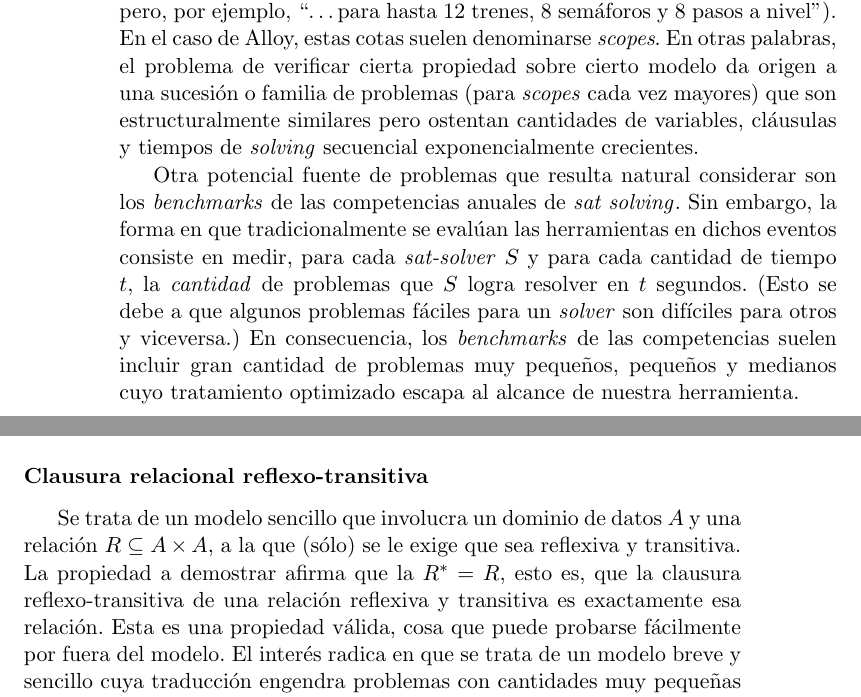
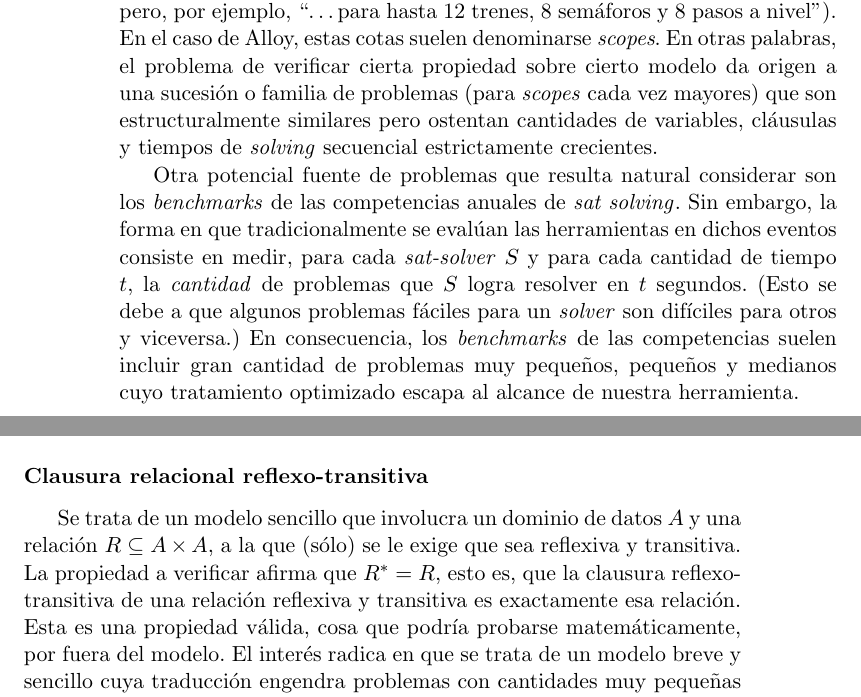
Before and after one commit to ivissani/rfm, a LaTeX thesis (tesis/tesis.tex, which reads tesis/ssolverext.tex): two parts of pages 50 and 51 of 61, joined at a grey line, cut so that both start at the same text. Compiled offline with pdfLaTeX.

Commit message:
Detalles en casos de estudio

```diff
--- a/tesis/ssolverext.tex
+++ b/tesis/ssolverext.tex
@@ -414,7 +414,7 @@ en cada uno de los restantes 16 equipos totalizando 64 \ws.
 
 Debido a la orientación del grupo de investigación, nos interesa evaluar la herramienta principalmente en lo que respecta a su uso para la verificación formal de software. En la práctica, nos interesa hacerlo sobre todo para problemas resultantes de la traducción de especificaciones de sistemas y propiedades en el lenguaje Alloy; esto es, de modo de evaluar la viabilidad de usar la herramienta para capitalizar la disponibilidad de \emph{hardware} ocioso y reemplazar el uso de la herramienta secuencial Alloy Analyzer en aquellos casos en que esta última demora demasiado en demostrar una propiedad (o en que sus capacidades directamente se ven excedidas, de modo que el problema no resulta tratable en secuencial).
 
-Otro aspecto de los problemas difíciles provenientes de especificaciones Alloy que resulta interesante para conformar un \emph{benchmark} es que pueden ser generados en distintos grados de dificultad a medida que se elevan las cotas para los dominios de datos atómicos sobre los que predican. Como se mencionó en el Cap.~\ref{introduccion}, para que el análisis resulte decidible se procede a acotar dichos dominios (así, las propiedades se demuestran automáticamente pero, por ejemplo, ``\ldots para hasta 12 trenes, 8 semáforos y 8 pasos a nivel''). En el caso de Alloy, estas cotas suelen denominarse \emph{scopes}. En otras palabras, el problema de verificar cierta propiedad sobre cierto modelo da origen a una sucesión o familia de problemas (para \emph{scopes} cada vez mayores) que son estructuralmente similares pero ostentan cantidades de variables, cláusulas y tiempos de \emph{solving} secuencial exponencialmente crecientes.
+Otro aspecto de los problemas difíciles provenientes de especificaciones Alloy que resulta interesante para conformar un \emph{benchmark} es que pueden ser generados en distintos grados de dificultad a medida que se elevan las cotas para los dominios de datos atómicos sobre los que predican. Como se mencionó en el Cap.~\ref{introduccion}, para que el análisis resulte decidible se procede a acotar dichos dominios (así, las propiedades se demuestran automáticamente pero, por ejemplo, ``\ldots para hasta 12 trenes, 8 semáforos y 8 pasos a nivel''). En el caso de Alloy, estas cotas suelen denominarse \emph{scopes}. En otras palabras, el problema de verificar cierta propiedad sobre cierto modelo da origen a una sucesión o familia de problemas (para \emph{scopes} cada vez mayores) que son estructuralmente similares pero ostentan cantidades de variables, cláusulas y tiempos de \emph{solving} secuencial estrictamente crecientes.
 
 Otra potencial fuente de problemas que resulta natural considerar son los \emph{benchmarks} de las competencias anuales de \ssolving. Sin embargo, la forma en que tradicionalmente se evalúan las herramientas en dichos eventos consiste en medir, para cada \ssolver $S$ y para cada cantidad de tiempo $t$, la \emph{cantidad} de problemas que $S$ logra resolver en $t$ segundos. (Esto se debe a que algunos problemas fáciles para un \emph{solver} son difíciles para otros y viceversa.) En consecuencia, los \emph{benchmarks} de las competencias suelen incluir gran cantidad de problemas muy pequeños, pequeños y medianos cuyo tratamiento optimizado escapa al alcance de nuestra herramienta.
 
@@ -435,7 +435,7 @@ Este caso proviene de un modelo formal de ruteo en redes heterogéneas, desarrol
 
 \subsubsection{Clausura relacional reflexo-transitiva}
 
-Se trata de un modelo sencillo que involucra un dominio de datos $A$ y una relación $R \subseteq A \times A$, a la que (sólo) se le exige que sea reflexiva y transitiva. La propiedad a demostrar afirma que la $R^{*} = R$, esto es, que la clausura reflexo-transitiva de una relación reflexiva y transitiva es exactamente esa relación. Esta es una propiedad válida, cosa que puede probarse fácilmente por fuera del modelo. El interés radica en que se trata de un modelo breve y sencillo cuya traducción engendra problemas con cantidades muy pequeñas de variables proposicionales, pero que a pesar de ello resultan de considerable dificultad para los \ssolvers y exhiben una curva exponencial (tiempo de \solving para $|A|$ creciente) relativamente pronunciada.
+Se trata de un modelo sencillo que involucra un dominio de datos $A$ y una relación $R \subseteq A \times A$, a la que (sólo) se le exige que sea reflexiva y transitiva. La propiedad a verificar afirma que $R^{*} = R$, esto es, que la clausura reflexo-transitiva de una relación reflexiva y transitiva es exactamente esa relación. Esta es una propiedad válida, cosa que podría probarse matemáticamente, por fuera del modelo. El interés radica en que se trata de un modelo breve y sencillo cuya traducción engendra problemas con cantidades muy pequeñas de variables proposicionales, pero que a pesar de ello resultan de considerable dificultad para los \ssolvers y exhiben una curva exponencial (tiempo de \solving para $|A|$ creciente) relativamente pronunciada.
 
 
 \subsection{Resultados obtenidos}
```
